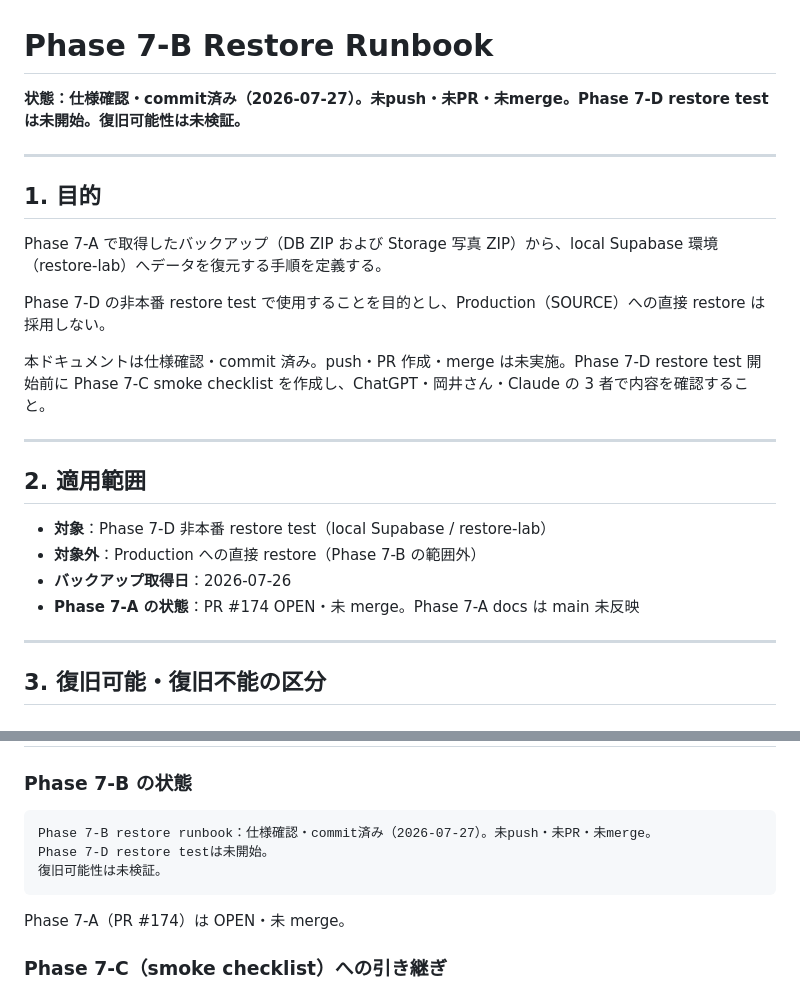
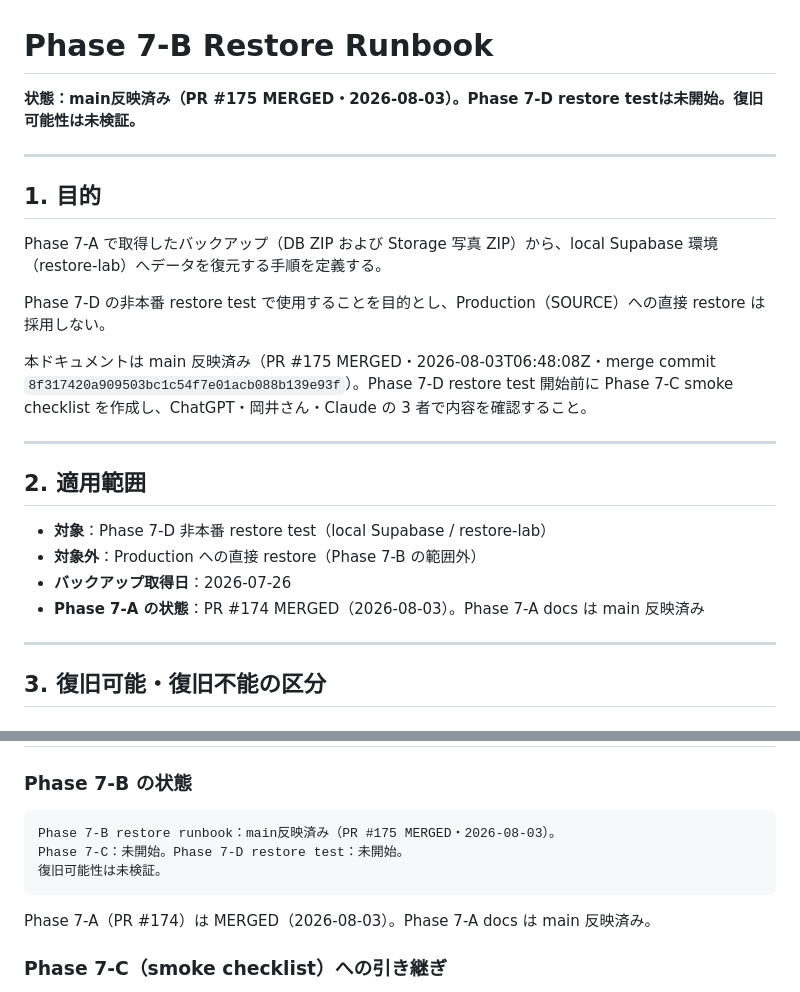
Before and after one commit to Okaigumi/test, a Markdown page: docs/restore-runbook.md, 2 parts joined by grey strips. Rendered like a GitHub page.

````diff
--- a/docs/restore-runbook.md
+++ b/docs/restore-runbook.md
@@ -1,6 +1,6 @@
 # Phase 7-B Restore Runbook
 
-**状態：仕様確認・commit済み（2026-07-27）。未push・未PR・未merge。Phase 7-D restore testは未開始。復旧可能性は未検証。**
+**状態：main反映済み（PR #175 MERGED・2026-08-03）。Phase 7-D restore testは未開始。復旧可能性は未検証。**
 
 ---
 
@@ -10,7 +10,7 @@ Phase 7-A で取得したバックアップ（DB ZIP および Storage 写真 ZI
 
 Phase 7-D の非本番 restore test で使用することを目的とし、Production（SOURCE）への直接 restore は採用しない。
 
-本ドキュメントは仕様確認・commit 済み。push・PR 作成・merge は未実施。Phase 7-D restore test 開始前に Phase 7-C smoke checklist を作成し、ChatGPT・岡井さん・Claude の 3 者で内容を確認すること。
+本ドキュメントは main 反映済み（PR #175 MERGED・2026-08-03T06:48:08Z・merge commit `8f317420a909503bc1c54f7e01acb088b139e93f`）。Phase 7-D restore test 開始前に Phase 7-C smoke checklist を作成し、ChatGPT・岡井さん・Claude の 3 者で内容を確認すること。
 
 ---
 
@@ -19,7 +19,7 @@ Phase 7-D の非本番 restore test で使用することを目的とし、Produ
 - **対象**：Phase 7-D 非本番 restore test（local Supabase / restore-lab）
 - **対象外**：Production への直接 restore（Phase 7-B の範囲外）
 - **バックアップ取得日**：2026-07-26
-- **Phase 7-A の状態**：PR #174 OPEN・未 merge。Phase 7-A docs は main 未反映
+- **Phase 7-A の状態**：PR #174 MERGED（2026-08-03）。Phase 7-A docs は main 反映済み
 
 ---
 
@@ -775,12 +775,12 @@ TARGET DB を初期化して Step R-DB-1 から再試行する。
 ### Phase 7-B の状態
 
 ```
-Phase 7-B restore runbook：仕様確認・commit済み（2026-07-27）。未push・未PR・未merge。
-Phase 7-D restore testは未開始。
+Phase 7-B restore runbook：main反映済み（PR #175 MERGED・2026-08-03）。
+Phase 7-C：未開始。Phase 7-D restore test：未開始。
 復旧可能性は未検証。
 ```
 
-Phase 7-A（PR #174）は OPEN・未 merge。
+Phase 7-A（PR #174）は MERGED（2026-08-03）。Phase 7-A docs は main 反映済み。
 
 ### Phase 7-C（smoke checklist）への引き継ぎ
 
````
Also changed, not shown: docs/backup-recovery-inventory.md (+4 -4 lines), docs/roadmap.md (+12 -4 lines).
